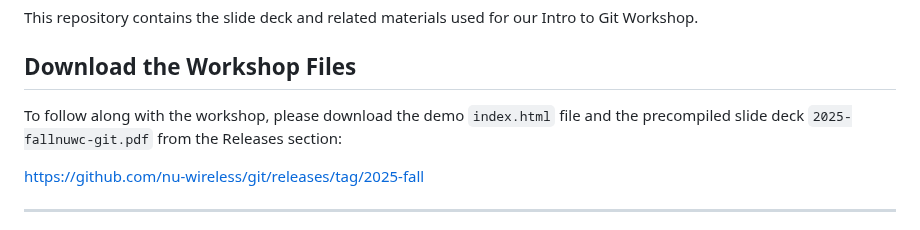
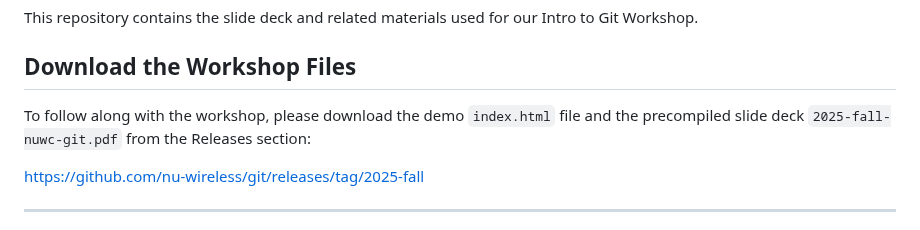
Before and after one commit to nu-wireless/git, a Markdown page: README.md, the part around the change. Drawn GitHub-style.

Commit message:
chore: fix typo in README

```diff
--- a/README.md
+++ b/README.md
@@ -6,7 +6,7 @@ This repository contains the slide deck and related materials used for our Intro
 
 ## Download the Workshop Files
 
-To follow along with the workshop, please download the demo `index.html` file and the precompiled slide deck `2025-fallnuwc-git.pdf` from the Releases section:
+To follow along with the workshop, please download the demo `index.html` file and the precompiled slide deck `2025-fall-nuwc-git.pdf` from the Releases section:
 
 https://github.com/nu-wireless/git/releases/tag/2025-fall
 
```
